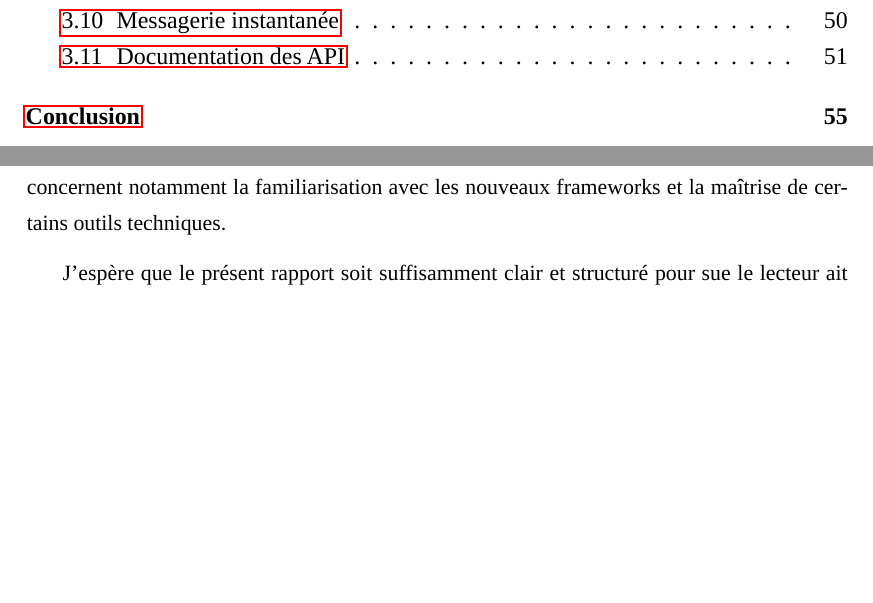
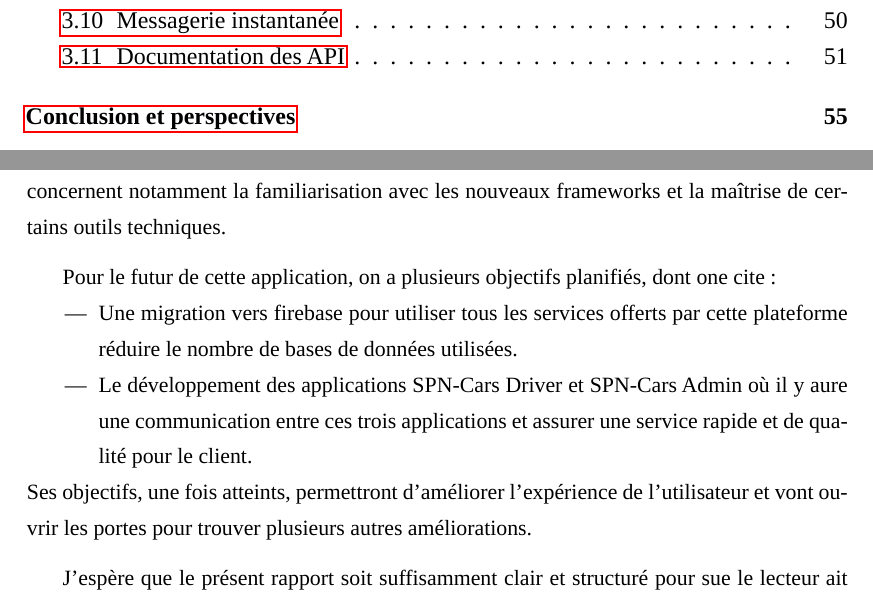
Before and after one commit to AlaaAbdelbaki/rapportPFE, a LaTeX book (Rapport.tex, which reads chapters/conclusion.tex): two parts of pages 4 and 63 of 66, joined at a grey line, cut so that both start at the same text, the shorter picture padded with empty space. Compiled offline with LuaLaTeX; a missing font is replaced by an installed copy or a similar font.

Commit message:
Updated conclusion

```diff
--- a/chapters/conclusion.tex
+++ b/chapters/conclusion.tex
@@ -1,7 +1,7 @@
 \newgeometry{left=4cm,bottom=2.5cm}
 \chapter*{Conclusion}
 \markboth{Conclusion}{}
-\addcontentsline{toc}{chapter}{Conclusion}
+\addcontentsline{toc}{chapter}{Conclusion et perspectives}
 \vspace{1cm}
 \justifying
 \lettrine[findent=2pt,lines=3]{\textit{D}}{}ans le présent rapport, on a dressé le bilan complet de ce travail qui se situe dans le cadre de mon projet de fin d'études. L'objectif principal de ce projet étant de concevoir et de développer une application mobile de location de voitures de luxes pour les clients de Swiss Premium Negoce, l'entreprise acceuillante.
@@ -15,4 +15,11 @@ J'ai appris à être autonome, ouvert aux autres, et plus conscient de la vie pr
 
 Comme tout projet informatique, des contraints on été rencontrées et elles ont été surmontées tout au long de la réalisation du projet. Elles ont constitué un défi pour acquérir de nouvekkes connaissances techniques et de développer les capacités opérationnelles. Ces défis concernent notamment la familiarisation avec les nouveaux frameworks et la maîtrise de certains outils techniques.
 
+Pour le futur de cette application, on a plusieurs objectifs planifiés, dont one cite :
+\begin{itemize}
+    \item Une migration vers firebase pour utiliser tous les services offerts par cette plateforme réduire le nombre de bases de données utilisées.
+    \item Le développement des applications SPN-Cars Driver et SPN-Cars Admin où il y aure une communication entre ces trois applications et assurer une service rapide et de qualité pour le client.
+\end{itemize}
+Ses objectifs, une fois atteints, permettront d'améliorer l'expérience de l'utilisateur et vont ouvrir les portes pour trouver plusieurs autres améliorations.
+
 J'espère que le présent rapport soit suffisamment clair et structuré pour sue le lecteur ait une idée précise et complète sur les différentes tâches que j'ai effectuées.
```
Also changed, not shown: 1 other file.
